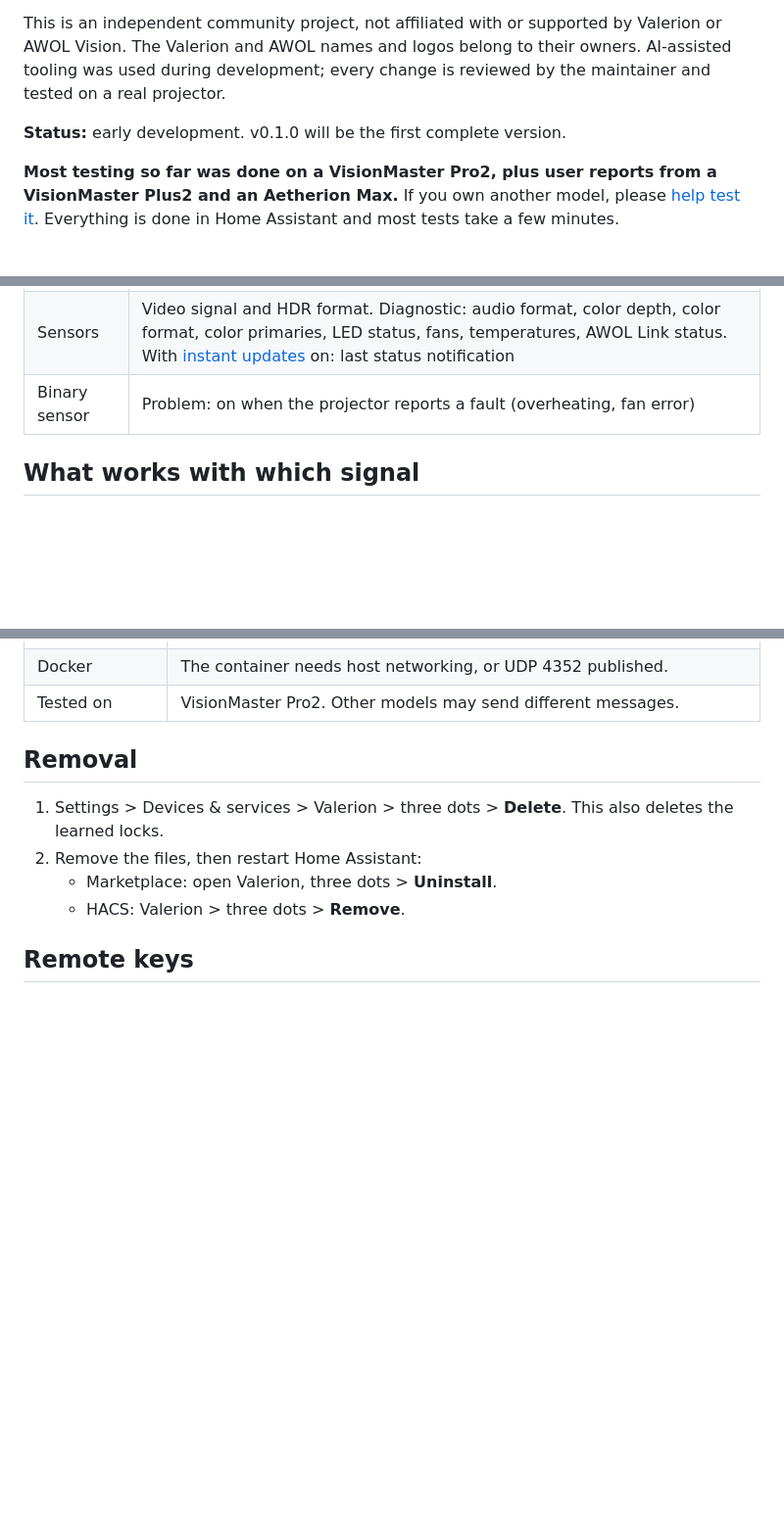
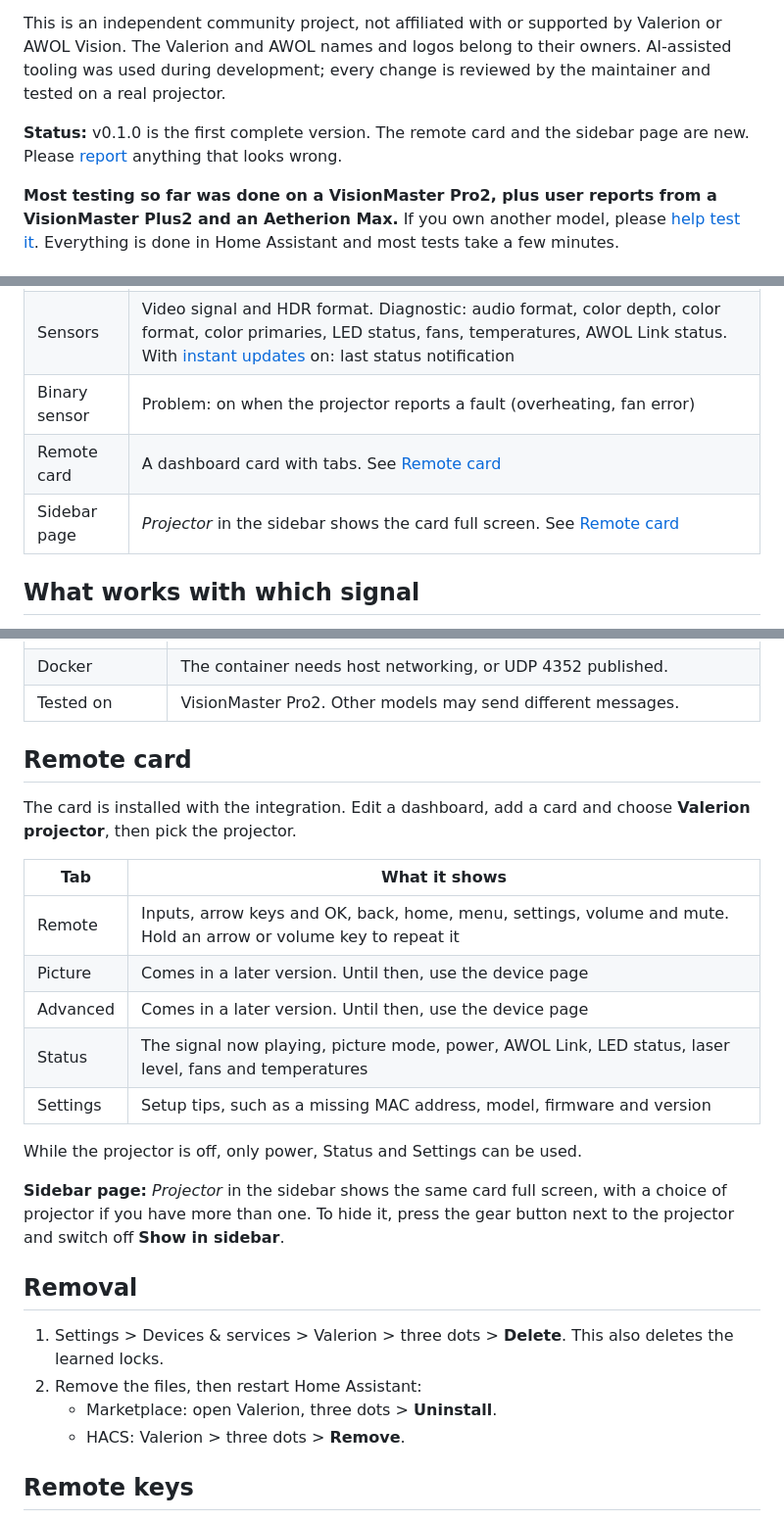
Before and after one commit to The-HBA/ha-valerion, a Markdown page: README.md, 3 parts joined by grey strips. Shown at 98% size. Rendered like a GitHub page; blank space fills up the shorter version.

```diff
--- a/README.md
+++ b/README.md
@@ -9,7 +9,7 @@ Thanks also to [tinogo's Unfolded Circle driver](https://github.com/tinogo/uc-in
 
 This is an independent community project, not affiliated with or supported by Valerion or AWOL Vision. The Valerion and AWOL names and logos belong to their owners. AI-assisted tooling was used during development; every change is reviewed by the maintainer and tested on a real projector.
 
-**Status:** early development. v0.1.0 will be the first complete version.
+**Status:** v0.1.0 is the first complete version. The remote card and the sidebar page are new. Please [report](https://github.com/The-HBA/ha-valerion/issues) anything that looks wrong.
 
 **Most testing so far was done on a VisionMaster Pro2, plus user reports from a VisionMaster Plus2 and an Aetherion Max.** If you own another model, please [help test it](docs/help-test.md). Everything is done in Home Assistant and most tests take a few minutes.
 
@@ -32,6 +39,8 @@ VisionMaster Pro2 with a 4K SDR signal:
 | Number | Laser level (0 to 10) |
 | Sensors | Video signal and HDR format. Diagnostic: audio format, color depth, color format, color primaries, LED status, fans, temperatures, AWOL Link status. With [instant updates](#instant-updates-optional) on: last status notification |
 | Binary sensor | Problem: on when the projector reports a fault (overheating, fan error) |
+| Remote card | A dashboard card with tabs. See [Remote card](#remote-card) |
+| Sidebar page | *Projector* in the sidebar shows the card full screen. See [Remote card](#remote-card) |
 
 ## What works with which signal
 
@@ -128,6 +141,22 @@ Home Assistant then reads the projector as soon as the power or input changes, i
 | Not covered | Volume sent nothing in our test, and signal changes are not tested. Those still show at the next poll. |
 | Docker | The container needs host networking, or UDP 4352 published. |
 | Tested on | VisionMaster Pro2. Other models may send different messages. |
+
+## Remote card
+
+The card is installed with the integration. Edit a dashboard, add a card and choose **Valerion projector**, then pick the projector.
+
+| Tab | What it shows |
+| --- | --- |
+| Remote | Inputs, arrow keys and OK, back, home, menu, settings, volume and mute. Hold an arrow or volume key to repeat it |
+| Picture | Comes in a later version. Until then, use the device page |
+| Advanced | Comes in a later version. Until then, use the device page |
+| Status | The signal now playing, picture mode, power, AWOL Link, LED status, laser level, fans and temperatures |
+| Settings | Setup tips, such as a missing MAC address, model, firmware and version |
+
+While the projector is off, only power, Status and Settings can be used.
+
+**Sidebar page:** *Projector* in the sidebar shows the same card full screen, with a choice of projector if you have more than one. To hide it, press the gear button next to the projector and switch off **Show in sidebar**.
 
 ## Removal
 
```
Also changed, not shown: other parts of README.md (+13 -1 lines), CHANGELOG.md (+7 -2 lines), docs/images/card-remote.png (added), docs/images/card-status.png (added), 5 other files.
